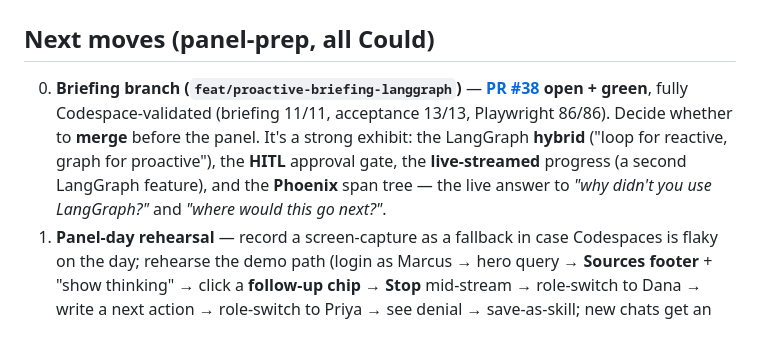
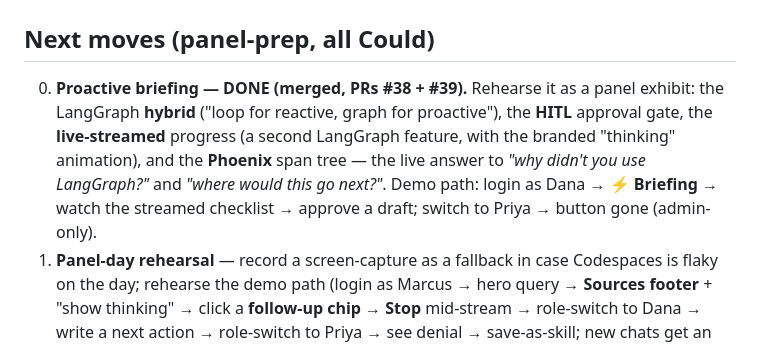
Before and after one commit to BenjaminIkpe/Vantage, a Markdown page: Vantage-vault/00-NOW.md, the part around one of its changes. GitHub-like rendering.

Commit message:
docs(cursor): proactive briefing + thinking animation shipped (PRs #38, #39); stack on Sonnet, demo-ready

```diff
--- a/Vantage-vault/00-NOW.md
+++ b/Vantage-vault/00-NOW.md
@@ -38,7 +38,7 @@ updated: 2026-05-30
 ## Decisions: ADR-001…007 ([05-Decisions](05-Decisions/)) · Security: [09-Security](09-Security.md) · Scaling/RAG: [10-Scaling](10-Scaling.md)
 
 ## Next moves (panel-prep, all Could)
-0. **Briefing branch (`feat/proactive-briefing-langgraph`)** — **[PR #38](https://github.com/BenjaminIkpe/Vantage/pull/38) open + green**, fully Codespace-validated (briefing 11/11, acceptance 13/13, Playwright 86/86). Decide whether to **merge** before the panel. It's a strong exhibit: the LangGraph **hybrid** ("loop for reactive, graph for proactive"), the **HITL** approval gate, the **live-streamed** progress (a second LangGraph feature), and the **Phoenix** span tree — the live answer to *"why didn't you use LangGraph?"* and *"where would this go next?"*.
+0. **Proactive briefing — DONE (merged, PRs #38 + #39).** Rehearse it as a panel exhibit: the LangGraph **hybrid** ("loop for reactive, graph for proactive"), the **HITL** approval gate, the **live-streamed** progress (a second LangGraph feature, with the branded "thinking" animation), and the **Phoenix** span tree — the live answer to *"why didn't you use LangGraph?"* and *"where would this go next?"*. Demo path: login as Dana → **⚡ Briefing** → watch the streamed checklist → approve a draft; switch to Priya → button gone (admin-only).
 1. **Panel-day rehearsal** — record a screen-capture as a fallback in case Codespaces is flaky on the day; rehearse the demo path (login as Marcus → hero query → **Sources footer** + "show thinking" → click a **follow-up chip** → **Stop** mid-stream → role-switch to Dana → write a next action → role-switch to Priya → see denial → save-as-skill; new chats get an **LLM title**).
 2. **Optional polish** (in flight): **copy code-block** (deferred half of copy); **context injection** (date + signed-in user into the system prompt to skip a resolve step); then skip-if-short — OpenTelemetry / Phoenix export, cache-aside for `get_customer_profile`, Flow 2 guided skill authoring.
 3. **Panel-prep doc** — fold the new demo moments (Stop / Sources / follow-ups / titles) into [08-Panel-Prep](08-Panel-Prep.md); pad "where would this break first under scale" and "show me where RBAC is enforced".
```
Also changed, not shown: other parts of Vantage-vault/00-NOW.md (+1 -1 lines).
